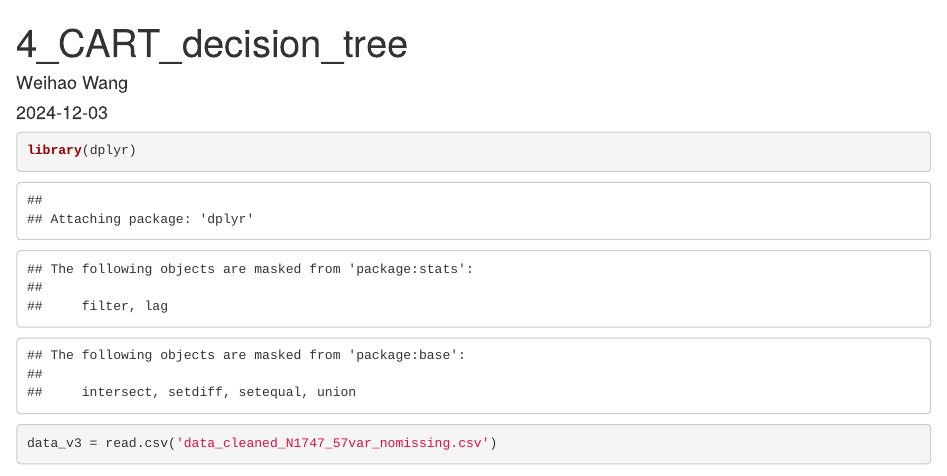
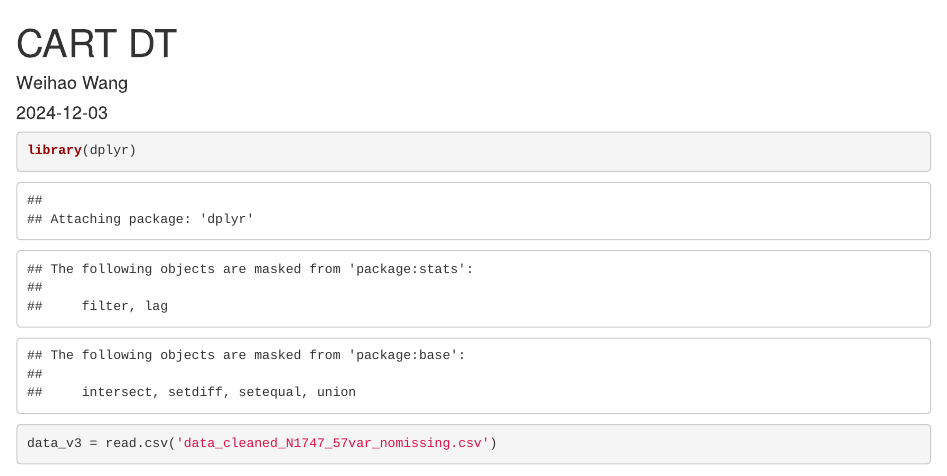
Before and after one commit to cutsuper/Trees-analysis-identifies-patients-at-high-risk-for-kidney-function-decline, an R Markdown document (4_DT_20241203.Rmd): the page in a window 1100 px wide, from its top. Rendered offline with R 4.5, knitr and Pandoc, with nearby package versions; some code elsewhere in the file could not run offline.

Commit message:
Update 4_DT_20241203.Rmd

```diff
--- a/4_DT_20241203.Rmd
+++ b/4_DT_20241203.Rmd
@@ -1,5 +1,5 @@
 ---
-title: "4_CART_decision_tree"
+title: "CART DT"
 author: "Weihao Wang"
 date: "2024-12-03"
 output: html_document
```
